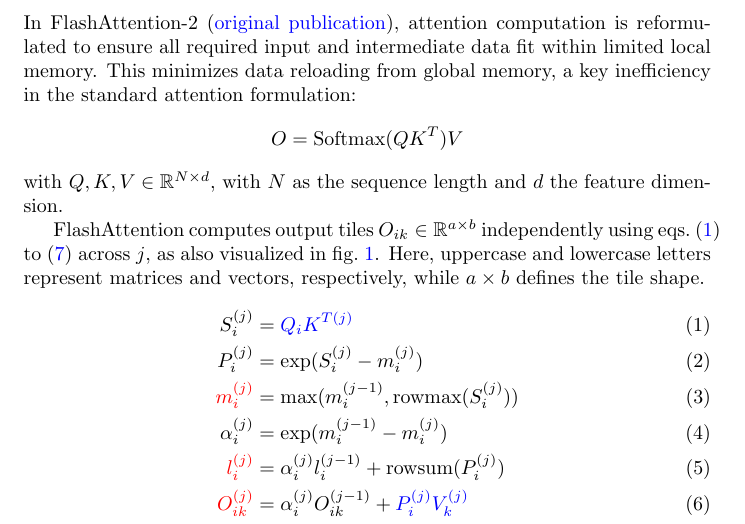
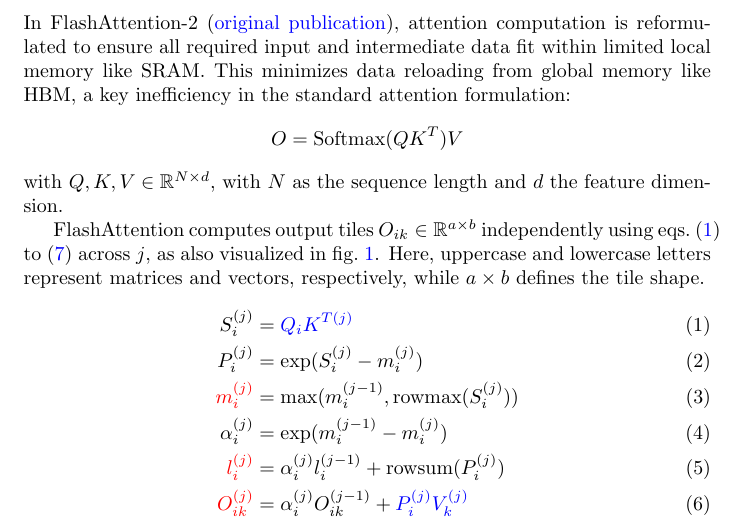
Before and after one commit to thomas-pfeil/viz_flashattention, a LaTeX document (main.tex): part of page 1 of 2, cut so that both start at the same text. Compiled offline with pdfLaTeX.

Commit message:
integrate feedback

```diff
--- a/main.tex
+++ b/main.tex
@@ -14,8 +14,8 @@
 
 %\section*{An intuitive visualization of FlashAttention}
 
-\noindent In FlashAttention-2 (\href{https://arxiv.org/abs/2307.08691}{original publication}), attention computation is reformulated to ensure all required input and intermediate data fit within limited local memory.
-This minimizes data reloading from global memory, a key inefficiency in the standard attention formulation:
+\noindent In FlashAttention-2 (\href{https://arxiv.org/abs/2307.08691}{original publication}), attention computation is reformulated to ensure all required input and intermediate data fit within limited local memory like SRAM.
+This minimizes data reloading from global memory like HBM, a key inefficiency in the standard attention formulation:
 $$ O = \mathrm{Softmax}(Q K^T)V $$
 with $Q, K, V \in \mathbb{R}^{N \times d}$, with $N$ as the sequence length and $d$ the feature dimension.
 
```
